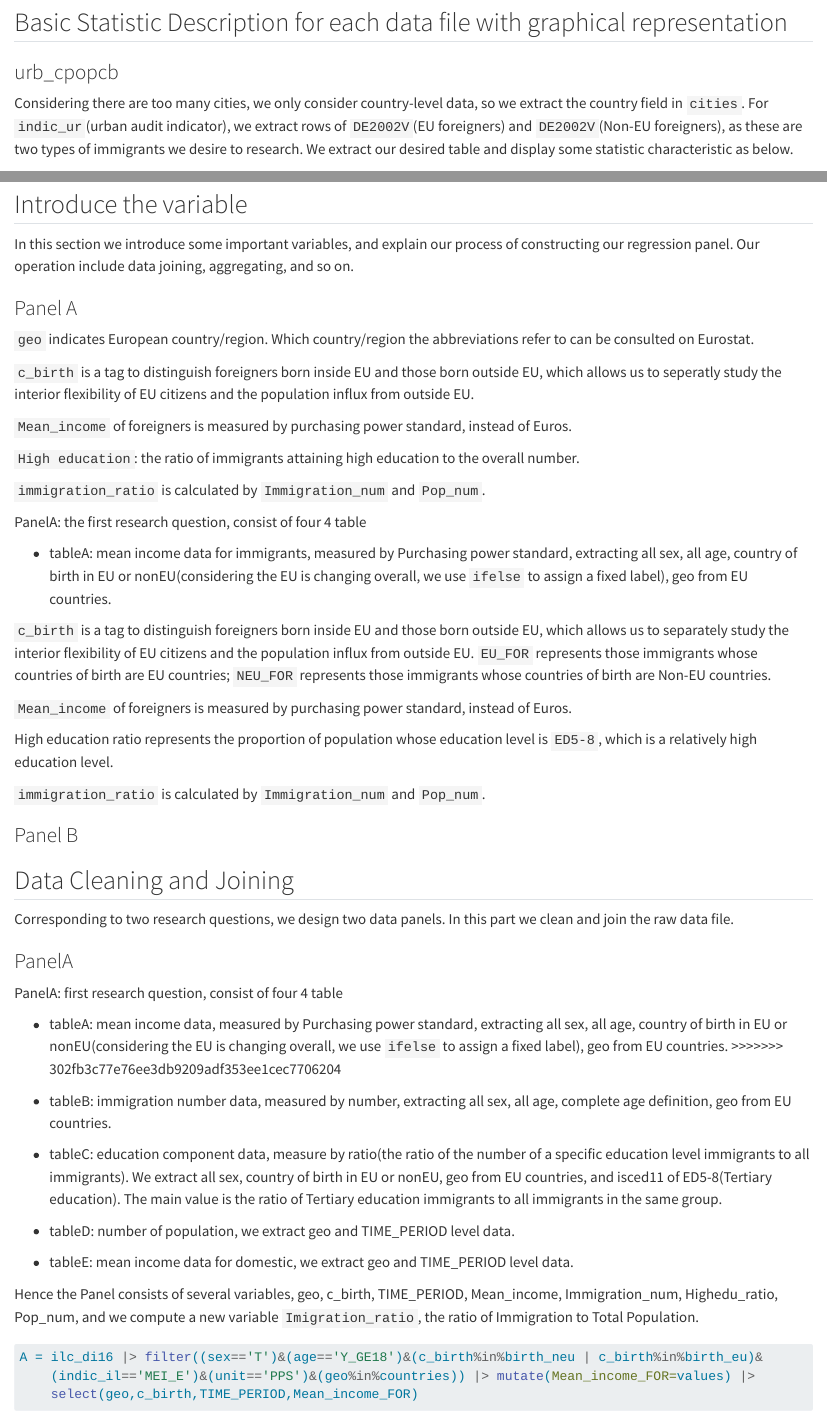
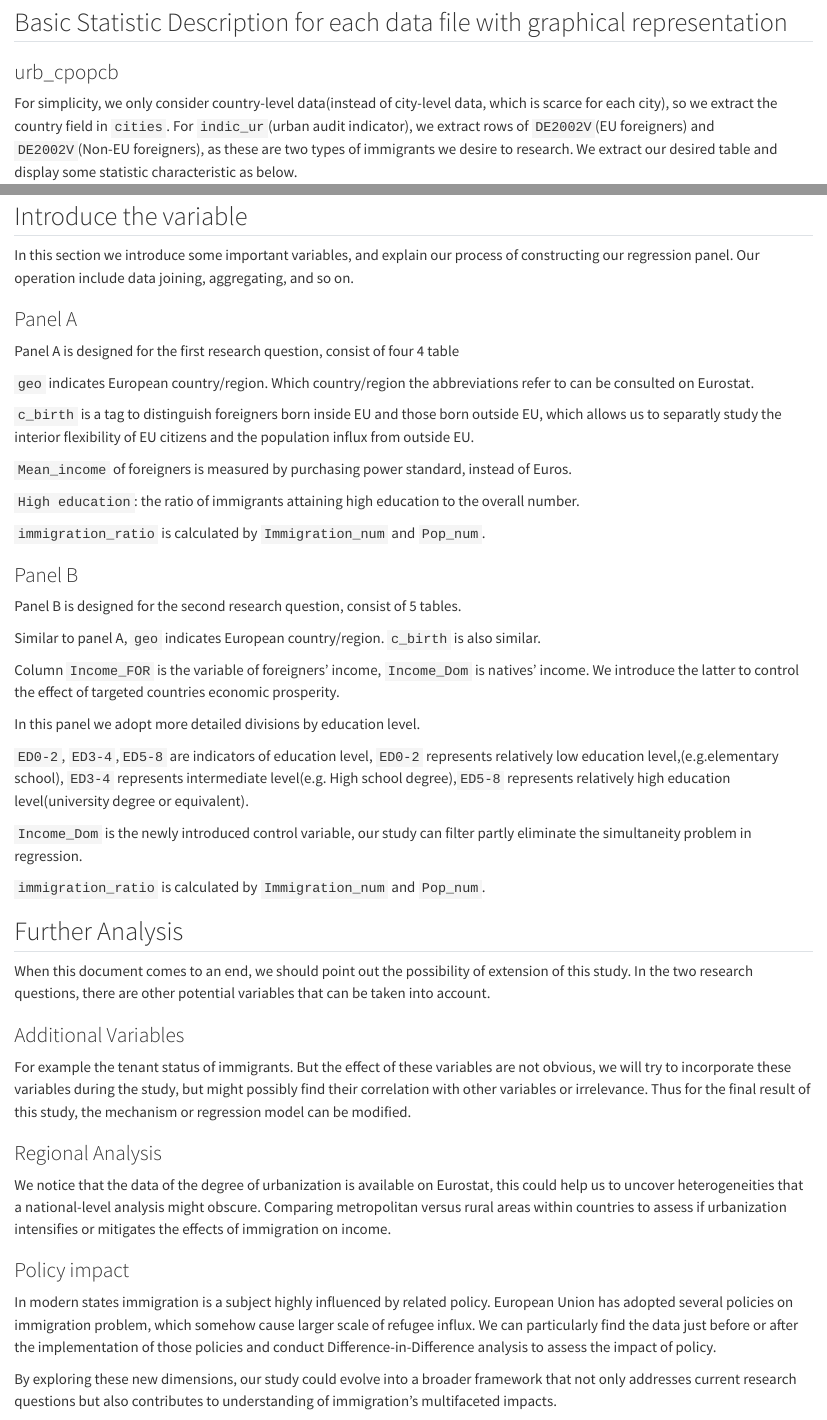
Before and after one commit to JacobinWen/QE-Dauphine-DM-Final-Project-Group-13, a Quarto document (DataProcess.qmd): the page in a window 1100 px wide, from 4950 px down, and a second part further down, joined at a grey line. Rendered offline with R 4.5, knitr and Pandoc in place of Quarto, with nearby package versions; some code elsewhere in the file could not run offline; long lines of code are wrapped.

Commit message:
Add further analysis

````diff
--- a/DataProcess.qmd
+++ b/DataProcess.qmd
@@ -205,7 +205,7 @@ print(summary_table)
 
 ### urb_cpopcb
 
-Considering there are too many cities, we only consider country-level data, so we extract the country field in `cities`. For `indic_ur`(urban audit indicator), we extract rows of `DE2002V`(EU foreigners) and `DE2002V`(Non-EU foreigners), as these are two types of immigrants we desire to research. We extract our desired table and display some statistic characteristic as below.
+For simplicity, we only consider country-level data(instead of city-level data, which is scarce for each city), so we extract the country field in `cities`. For `indic_ur`(urban audit indicator), we extract rows of `DE2002V`(EU foreigners) and `DE2002V`(Non-EU foreigners), as these are two types of immigrants we desire to research. We extract our desired table and display some statistic characteristic as below.
 
 ```{r}
 urb_cpopcb_filter = urb_cpopcb |>
@@ -505,36 +502,3 @@ Similar to the first question, we adopt Granger Causality Tests in the time seri
-## Introduce the variable
-
-In this section we introduce some important variables, and explain our process of constructing our regression panel. Our operation include data joining, aggregating, and so on.
-
-### Panel A
-
-`geo` indicates European country/region. Which country/region the abbreviations refer to can be consulted on Eurostat.
-
-`c_birth` is a tag to distinguish foreigners born inside EU and those born outside EU, which allows us to seperatly study the interior flexibility of EU citizens and the population influx from outside EU.
-
-`Mean_income` of foreigners is measured by purchasing power standard, instead of Euros.
-
-`High education`: the ratio of immigrants attaining high education to the overall number.
-
-`immigration_ratio` is calculated by `Immigration_num` and `Pop_num`.
-
-
-PanelA: the first research question, consist of four 4 table
-
-- tableA: mean income data for immigrants, measured by Purchasing power standard, extracting all sex, all age, country of birth in EU or nonEU(considering the EU is changing overall, we use  `ifelse` to assign a fixed label), geo from EU countries.
-
-`c_birth` is a tag to distinguish foreigners born inside EU and those born outside EU, which allows us to separately study the interior flexibility of EU citizens and the population influx from outside EU.
-`EU_FOR` represents those immigrants whose countries of birth are EU countries;
-`NEU_FOR` represents those immigrants whose countries of birth are Non-EU countries.
-
-`Mean_income` of foreigners is measured by purchasing power standard, instead of Euros.
-
-High education ratio represents the proportion of population whose education level is `ED5-8`, which is a relatively high education level.
-
-`immigration_ratio` is calculated by `Immigration_num` and `Pop_num`.
-
-### Panel B
-
 
 
 ## Data Cleaning and Joining
@@ -546,7 +510,6 @@ Corresponding to two research questions, we design two data panels. In this part
 PanelA: first research question, consist of four 4 table
 
 - tableA: mean income data, measured by Purchasing power standard, extracting all sex, all age, country of birth in EU or nonEU(considering the EU is changing overall, we use  `ifelse` to assign a fixed label), geo from EU countries.
->>>>>>> 302fb3c77e76ee3db9209adf353ee1cec7706204
 
 - tableB: immigration number data, measured by number, extracting all sex, all age, complete age definition, geo from EU countries.
 
@@ -675,5 +638,56 @@ After a series of operation, we get other panel for the second question.
 
 `panelB` has `r NROW(panelB)` rows and `r NCOL(panelB)` columns.
 
+## Introduce the variable
 
-### Further Analysis
+In this section we introduce some important variables, and explain our process of constructing our regression panel. Our operation include data joining, aggregating, and so on.
+
+### Panel A
+
+Panel A is designed for the first research question, consist of four 4 table
+
+`geo` indicates European country/region. Which country/region the abbreviations refer to can be consulted on Eurostat.
+
+`c_birth` is a tag to distinguish foreigners born inside EU and those born outside EU, which allows us to separatly study the interior flexibility of EU citizens and the population influx from outside EU.
+
+`Mean_income` of foreigners is measured by purchasing power standard, instead of Euros.
+
+`High education`: the ratio of immigrants attaining high education to the overall number.
+
+`immigration_ratio` is calculated by `Immigration_num` and `Pop_num`.
+
+### Panel B
+
+Panel B is designed for the second research question, consist of 5 tables.
+
+Similar to panel A, `geo` indicates European country/region. `c_birth` is also similar.
+
+Column `Income_FOR` is the variable of foreigners' income, `Income_Dom` is natives' income. We introduce the latter to control the effect of targeted countries economic prosperity.
+
+In this panel we adopt more detailed divisions by education level.
+
+`ED0-2`, `ED3-4`,`ED5-8` are indicators of education level, `ED0-2` represents relatively low education level,(e.g.elementary school), `ED3-4` represents intermediate level(e.g. High school degree),`ED5-8` represents relatively high education level(university degree or equivalent).
+
+`Income_Dom` is the newly introduced control variable, our study can filter partly eliminate the simultaneity problem in regression.
+
+`immigration_ratio` is calculated by `Immigration_num` and `Pop_num`.
+
+
+## Further Analysis
+
+When this document comes to an end, we should point out the possibility of extension of this study. In the two research questions, there are other potential variables that can be taken into account.
+
+### Additional Variables
+
+For example the tenant status of immigrants. But the effect of these variables are not obvious, we will try to incorporate these variables during the study, but might possibly find their correlation with other variables or irrelevance. Thus for the final result of this study, the mechanism or regression model can be modified.
+
+### Regional Analysis
+
+We notice that the data of the degree of urbanization is available on Eurostat, this could help us to uncover heterogeneities that a national-level analysis might obscure. Comparing metropolitan versus rural areas within countries to assess if urbanization intensifies or mitigates the effects of immigration on income.
+
+### Policy impact
+
+In modern states immigration is a subject highly influenced by related policy. European Union has adopted several policies on immigration problem, which somehow cause larger scale of refugee influx. We can particularly find the data just before or after the implementation of those policies and conduct Difference-in-Difference analysis to assess the impact of policy.
+
+
+By exploring these new dimensions, our study could evolve into a broader framework that not only addresses current research questions but also contributes to understanding of immigration's multifaceted impacts.
````
Also changed, not shown: DataProcess.qmd (31 more changed lines).
